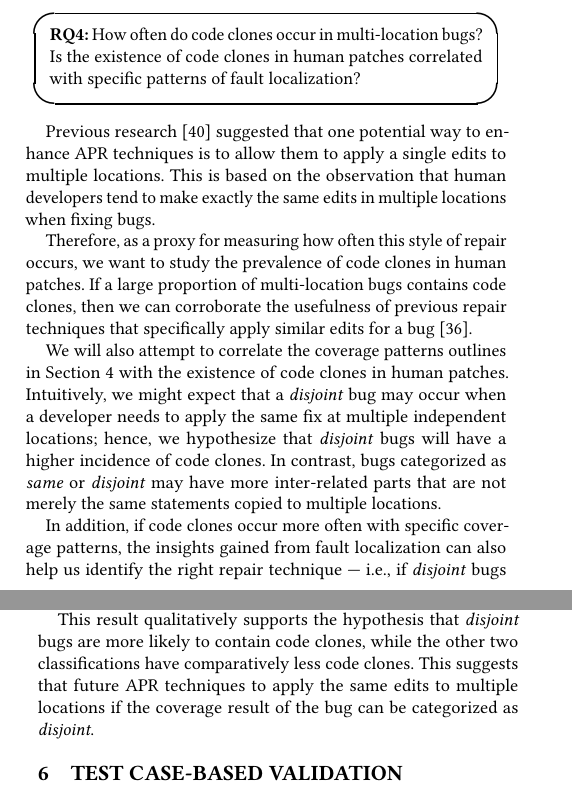
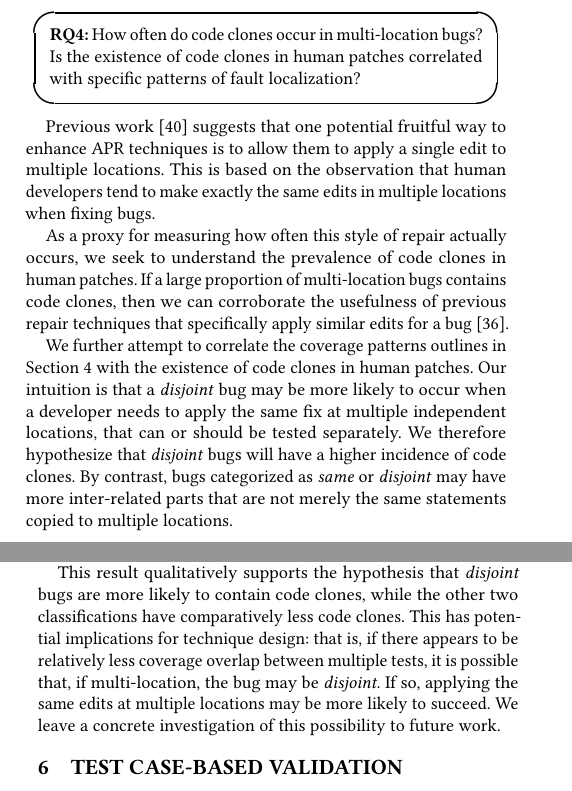
Before and after one commit to squaresLab/MultiEdit_Experiments, a LaTeX paper (paper/fse2020-multi-edit-bugs.tex): two parts of the columns of pages 6 and 7 of 11, joined at a grey line, cut so that both start at the same text. Compiled offline with pdfLaTeX.

Commit message:
moving stuff around and toning down code clones

```diff
--- a/paper/fse2020-multi-edit-bugs.tex
+++ b/paper/fse2020-multi-edit-bugs.tex
@@ -609,33 +609,27 @@ multiple locations. Thus, we ask the following research question:
 	code
 	clones in human patches correlated with specific patterns of fault localization?}
 
-Previous research ~\cite{wang2018} suggested that one potential way to enhance
-APR techniques is to allow them to apply a single edits to multiple locations.
+Previous work~\cite{wang2018} suggests that one potential fruitful way to enhance
+APR techniques is to allow them to apply a single edit to multiple locations.
 This is based on the observation that human developers tend to make exactly the
 same edits in multiple locations when fixing bugs.
 
-Therefore, as a proxy for measuring how often this style of repair occurs, we want to study the
+As a proxy for measuring how often this style of repair actually occurs, we seek
+to understand the
 prevalence of code clones in human patches. If a large proportion of multi-location bugs contains code
 clones, then we can corroborate the usefulness of previous repair techniques that specifically apply
 similar
 edits for a bug~\cite{saha2019harnessing}.
 
-We will also attempt to correlate the coverage patterns outlines in Section \ref{secFL} with the
-existence of
-code clones in
-human patches. Intuitively, we might expect that a \emph{disjoint} bug may occur when a developer
-needs
-to apply the same fix at multiple independent locations; hence, we hypothesize that \emph{disjoint}
-bugs
-will have a higher incidence of code clones. In contrast, bugs categorized as \emph{same} or
-\emph{disjoint} may have more inter-related parts that are not merely the same statements copied to
+We further attempt to correlate the coverage patterns outlines in
+Section~\ref{secFL} with the existence of code clones in human patches.  Our
+intuition is that a \emph{disjoint} bug may be more likely to occur when a
+developer needs to apply the same fix at multiple independent locations, that
+can or should be tested separately.  We therefore
+ hypothesize that \emph{disjoint} bugs will have a higher incidence of code
+clones. By contrast, bugs categorized as \emph{same} or \emph{disjoint} may have
+more inter-related parts that are not merely the same statements copied to
 multiple locations.
-
-In addition, if code clones occur more often with specific coverage patterns, the insights gained from
-fault
-localization can also help us identify the right repair technique --- i.e., if \emph{disjoint} bugs are more
-likely to have code clones, then we can use Wang et. al's suggestion to apply the same edits at multiple
-locations.
 
 %Possible intuition: if we can find some kind of correlation between fault localization results
 %and code clones, then if some APR research decided to follow Wang et al's suggestion and
@@ -776,9 +770,13 @@ bug with \emph{disjoint} coverage result is very likely to contain code clones i
 human patch.
 
 This result qualitatively supports the hypothesis that \emph{disjoint} bugs are more likely to contain
-code clones, while the other two classifications have comparatively less code clones. This suggests that
-future APR techniques to apply the same edits to multiple locations
-if the coverage result of the bug can be categorized as \emph{disjoint}.
+code clones, while the other two classifications have comparatively less code
+clones. This has potential implications for technique design: that is, if there
+appears to be relatively less coverage overlap between multiple tests, it is
+possible that, if multi-location, the bug may be \emph{disjoint}.  If so,
+applying the same edits at multiple locations may be more likely to succeed.  We
+leave a concrete investigation of this possibility to future work.
+
 
 
 \section{Test case-based validation}
```
